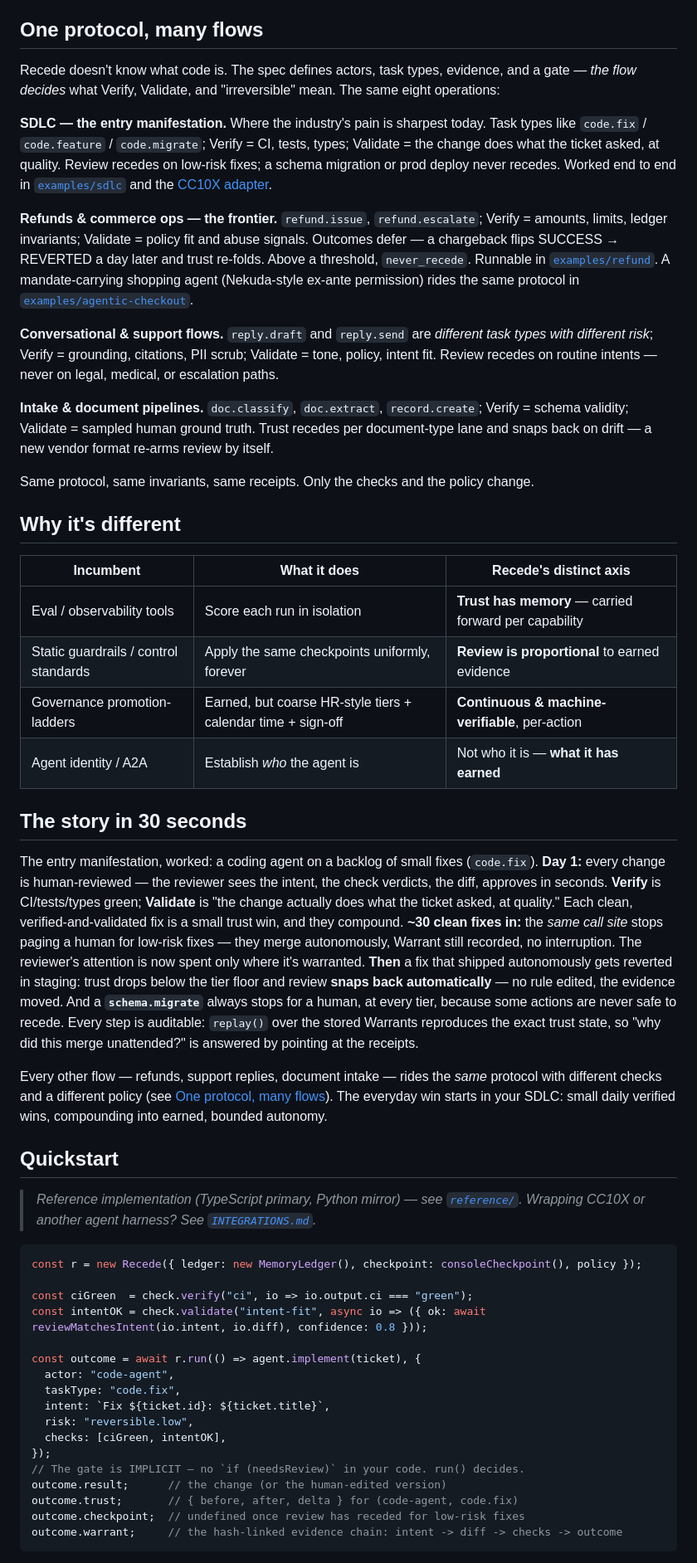
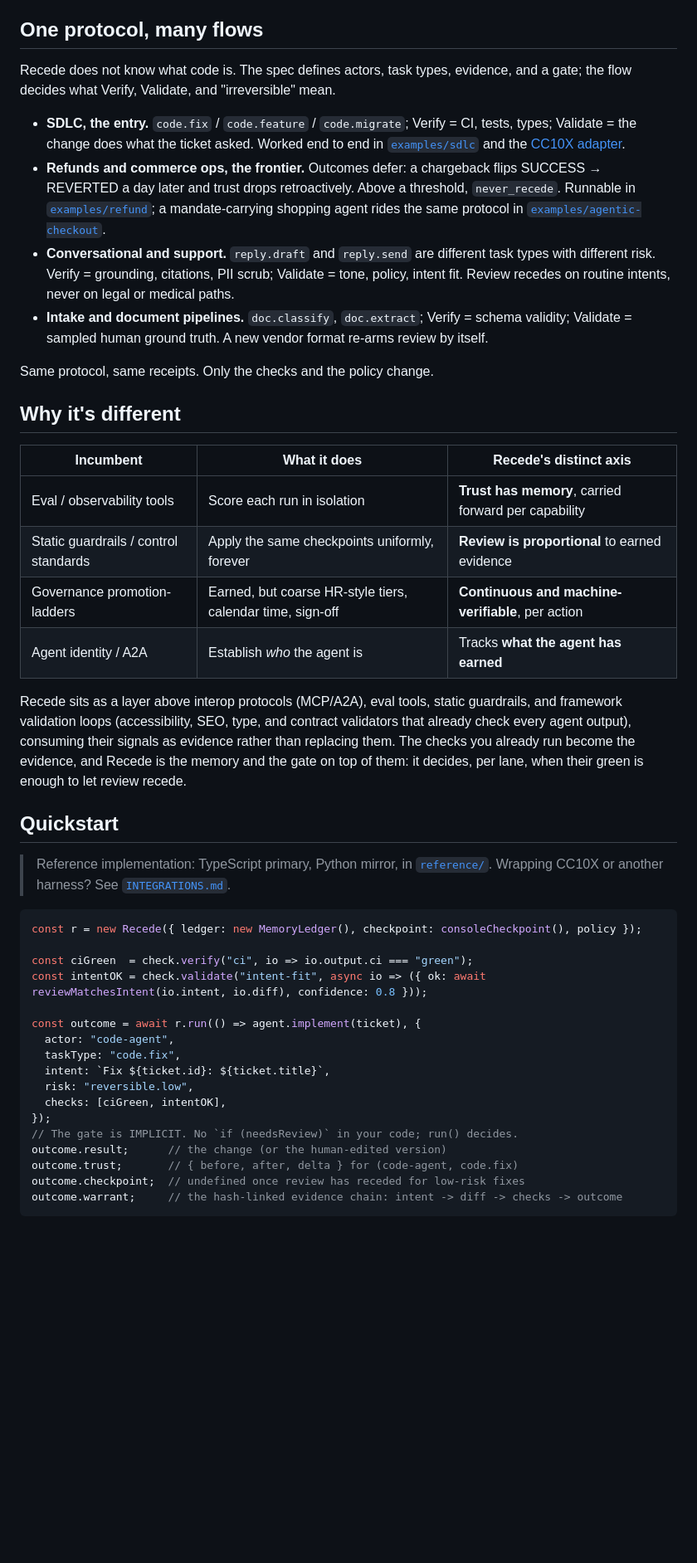
Before and after one commit to yuvalraz/recede, a Markdown page: README.md, the part around one of its changes. Shown at 83% size. Drawn GitHub-style; blank space fills up the shorter version.

````diff
--- a/README.md
+++ b/README.md
@@ -34,36 +36,29 @@ Recede is an open, language- and transport-agnostic **protocol** (plus a thin re
 
 ## One protocol, many flows
 
-Recede doesn't know what code is. The spec defines actors, task types, evidence, and a gate — *the flow decides* what Verify, Validate, and "irreversible" mean. The same eight operations:
+Recede does not know what code is. The spec defines actors, task types, evidence, and a gate; the flow decides what Verify, Validate, and "irreversible" mean.
 
-**SDLC — the entry manifestation.** Where the industry's pain is sharpest today. Task types like `code.fix` / `code.feature` / `code.migrate`; Verify = CI, tests, types; Validate = the change does what the ticket asked, at quality. Review recedes on low-risk fixes; a schema migration or prod deploy never recedes. Worked end to end in [`examples/sdlc`](./examples/sdlc) and the [CC10X adapter](./integrations/cc10x).
+- **SDLC, the entry.** `code.fix` / `code.feature` / `code.migrate`; Verify = CI, tests, types; Validate = the change does what the ticket asked. Worked end to end in [`examples/sdlc`](./examples/sdlc) and the [CC10X adapter](./integrations/cc10x).
+- **Refunds and commerce ops, the frontier.** Outcomes defer: a chargeback flips SUCCESS → REVERTED a day later and trust drops retroactively. Above a threshold, `never_recede`. Runnable in [`examples/refund`](./examples/refund); a mandate-carrying shopping agent rides the same protocol in [`examples/agentic-checkout`](./examples/agentic-checkout).
+- **Conversational and support.** `reply.draft` and `reply.send` are different task types with different risk. Verify = grounding, citations, PII scrub; Validate = tone, policy, intent fit. Review recedes on routine intents, never on legal or medical paths.
+- **Intake and document pipelines.** `doc.classify`, `doc.extract`; Verify = schema validity; Validate = sampled human ground truth. A new vendor format re-arms review by itself.
 
-**Refunds & commerce ops — the frontier.** `refund.issue`, `refund.escalate`; Verify = amounts, limits, ledger invariants; Validate = policy fit and abuse signals. Outcomes defer — a chargeback flips SUCCESS → REVERTED a day later and trust re-folds. Above a threshold, `never_recede`. Runnable in [`examples/refund`](./examples/refund). A mandate-carrying shopping agent (Nekuda-style ex-ante permission) rides the same protocol in [`examples/agentic-checkout`](./examples/agentic-checkout).
-
-**Conversational & support flows.** `reply.draft` and `reply.send` are *different task types with different risk*; Verify = grounding, citations, PII scrub; Validate = tone, policy, intent fit. Review recedes on routine intents — never on legal, medical, or escalation paths.
-
-**Intake & document pipelines.** `doc.classify`, `doc.extract`, `record.create`; Verify = schema validity; Validate = sampled human ground truth. Trust recedes per document-type lane and snaps back on drift — a new vendor format re-arms review by itself.
-
-Same protocol, same invariants, same receipts. Only the checks and the policy change.
+Same protocol, same receipts. Only the checks and the policy change.
 
 ## Why it's different
 
 | Incumbent | What it does | Recede's distinct axis |
 |---|---|---|
-| Eval / observability tools | Score each run in isolation | **Trust has memory** — carried forward per capability |
+| Eval / observability tools | Score each run in isolation | **Trust has memory**, carried forward per capability |
 | Static guardrails / control standards | Apply the same checkpoints uniformly, forever | **Review is proportional** to earned evidence |
-| Governance promotion-ladders | Earned, but coarse HR-style tiers + calendar time + sign-off | **Continuous & machine-verifiable**, per-action |
-| Agent identity / A2A | Establish *who* the agent is | Not who it is — **what it has earned** |
+| Governance promotion-ladders | Earned, but coarse HR-style tiers, calendar time, sign-off | **Continuous and machine-verifiable**, per action |
+| Agent identity / A2A | Establish *who* the agent is | Tracks **what the agent has earned** |
 
-## The story in 30 seconds
-
-The entry manifestation, worked: a coding agent on a backlog of small fixes (`code.fix`). **Day 1:** every change is human-reviewed — the reviewer sees the intent, the check verdicts, the diff, approves in seconds. **Verify** is CI/tests/types green; **Validate** is "the change actually does what the ticket asked, at quality." Each clean, verified-and-validated fix is a small trust win, and they compound. **~30 clean fixes in:** the *same call site* stops paging a human for low-risk fixes — they merge autonomously, Warrant still recorded, no interruption. The reviewer's attention is now spent only where it's warranted. **Then** a fix that shipped autonomously gets reverted in staging: trust drops below the tier floor and review **snaps back automatically** — no rule edited, the evidence moved. And a **`schema.migrate`** always stops for a human, at every tier, because some actions are never safe to recede. Every step is auditable: `replay()` over the stored Warrants reproduces the exact trust state, so "why did this merge unattended?" is answered by pointing at the receipts.
-
-Every other flow — refunds, support replies, document intake — rides the *same* protocol with different checks and a different policy (see [One protocol, many flows](#one-protocol-many-flows)). The everyday win starts in your SDLC: small daily verified wins, compounding into earned, bounded autonomy.
+Recede sits as a layer above interop protocols (MCP/A2A), eval tools, static guardrails, and framework validation loops (accessibility, SEO, type, and contract validators that already check every agent output), consuming their signals as evidence rather than replacing them. The checks you already run become the evidence, and Recede is the memory and the gate on top of them: it decides, per lane, when their green is enough to let review recede.
 
 ## Quickstart
 
-> _Reference implementation (TypeScript primary, Python mirror) — see [`reference/`](./reference/). Wrapping CC10X or another agent harness? See [`INTEGRATIONS.md`](./INTEGRATIONS.md)._
+> Reference implementation: TypeScript primary, Python mirror, in [`reference/`](./reference/). Wrapping CC10X or another harness? See [`INTEGRATIONS.md`](./INTEGRATIONS.md).
 
 ```ts
 const r = new Recede({ ledger: new MemoryLedger(), checkpoint: consoleCheckpoint(), policy });
@@ -78,7 +73,7 @@ const outcome = await r.run(() => agent.implement(ticket), {
   risk: "reversible.low",
   checks: [ciGreen, intentOK],
 });
-// The gate is IMPLICIT — no `if (needsReview)` in your code. run() decides.
+// The gate is IMPLICIT. No `if (needsReview)` in your code; run() decides.
 outcome.result;      // the change (or the human-edited version)
 outcome.trust;       // { before, after, delta } for (code-agent, code.fix)
 outcome.checkpoint;  // undefined once review has receded for low-risk fixes
````
Also changed, not shown: other parts of README.md (+29 -25 lines).
